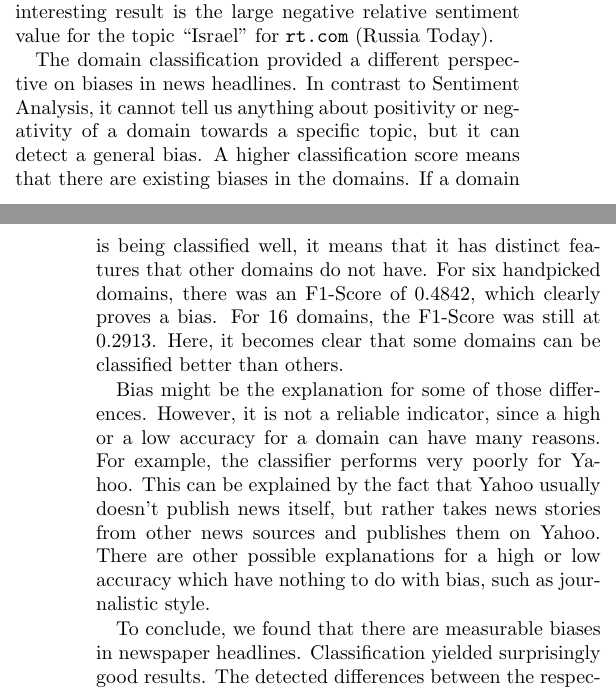
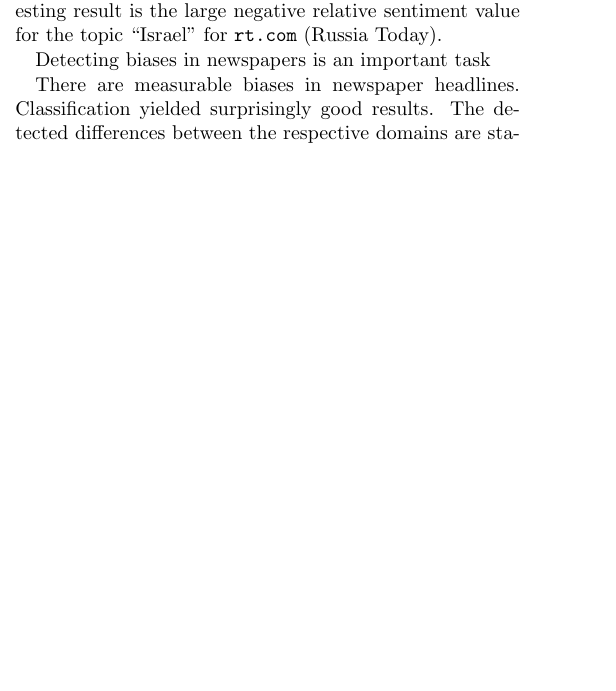
Before and after one commit to Constantin1225561/CCMLWI-NewspaperBias, a LaTeX paper (report/Bias_in_Newspaper_Headlines_Report.tex): two parts of the columns of pages 3 and 4 of 6 before the commit and part of one column of page 3 of 5 after it, the two joined at a grey line, cut so that both start at the same text, the shorter picture padded with empty space. Compiled offline with pdfLaTeX.

Commit message:
Some more background

```diff
--- a/report/Bias_in_Newspaper_Headlines_Report.tex
+++ b/report/Bias_in_Newspaper_Headlines_Report.tex
@@ -231,16 +229,11 @@ Additionally, we took a look at the feature importances and we examined the word
 
 \section{Conclusions}\label{sec:conclusions}
 
-Detecting biases in newspapers is an important task. It helps guide readers and exposes hidden biases that are present in news headlines. There are many possible approaches to implement an automatic bias detection system using machine learning. One such approach is Sentiment Analysis, which we used as well in combination with Topic Detection. Another method that we used is measuring the amount of flavor words, i.e. adjectives and adverbs. Our third and final method is to classify news headlines into their respective sources.
+We first note that the distribution of sentiment values is informative, since a random distribution would only yield three significant deviations on average. The mean topic sentiment values are negative for all topics except the last topic (``Israel''), which confirms that news reports often yield a negative sentiment value overall. The most interesting result is the large negative relative sentiment value for the topic ``Israel'' for \texttt{rt.com} (Russia Today).
 
-Merely applying Sentiment Analysis to a single headline is not accurate enough to detect true sentiments or biases. In fact, the individual values often appear disappointingly inaccurate. However, if the number of headlines is big enough, the aggregated mean values per domain show significant differences from the general mean. This proves that there are indeed great differences between the domains, but that could also be because each domain focuses on different topics. A topic might carry negative or positive sentiment because of its nature, regardless of who talks about it. Therefore, we decided to examine sentiments per topic to find out whether different domains talk about the same topic differently.
+Detecting biases in newspapers is an important task
 
-Since big deviations are expected due to the relative inaccuracy of the Sentiment Analysis, statistical tests were performed to detect whether those deviations are significant. Looking at the results of the sentiment analysis per topic, we first note that the distribution of sentiment values is informative, since a random distribution would only yield three significant deviations on average. The mean topic sentiment values are negative for all topics except the last topic (``Israel''), which confirms that news reports often yield a negative sentiment value overall. The most interesting result is the large negative relative sentiment value for the topic ``Israel'' for \texttt{rt.com} (Russia Today).
+There are measurable biases in newspaper headlines. Classification yielded surprisingly good results. The detected differences between the respective domains are statistically significant.
 
-%TODO: not forget interpretation for flavour
+Sentiment Analysis is not accurate enough to detect the true sentiment value for each headline. In fact, the individual values often appear disappointingly inaccurate. However, if the number of headlines is big enough, the aggregated mean values per domain show significant differences from the general mean.
 
-The domain classification provided a different perspective on biases in news headlines. In contrast to Sentiment Analysis, it cannot tell us anything about positivity or negativity of a domain towards a specific topic, but it can detect a general bias. A higher classification score means that there are existing biases in the domains. If a domain is being classified well, it means that it has distinct features that other domains do not have. For six handpicked domains, there was an F1-Score of $0.4842$, which clearly proves a bias. For 16 domains, the F1-Score was still at $0.2913$. Here, it becomes clear that some domains can be classified better than others.
-
-Bias might be the explanation for some of those differences. However, it is not a reliable indicator, since a high or a low accuracy for a domain can have many reasons. For example, the classifier performs very poorly for Yahoo. This can be explained by the fact that Yahoo usually doesn't publish news itself, but rather takes news stories from other news sources and publishes them on Yahoo. There are other possible explanations for a high or low accuracy which have nothing to do with bias, such as journalistic style.
-
-To conclude, we found that there are measurable biases in newspaper headlines. Classification yielded surprisingly good results. The detected differences between the respective domains are statistically significant.
```
Also changed, not shown: report/Bias_in_Newspaper_Headlines_Report.tex (13 more changed lines).
